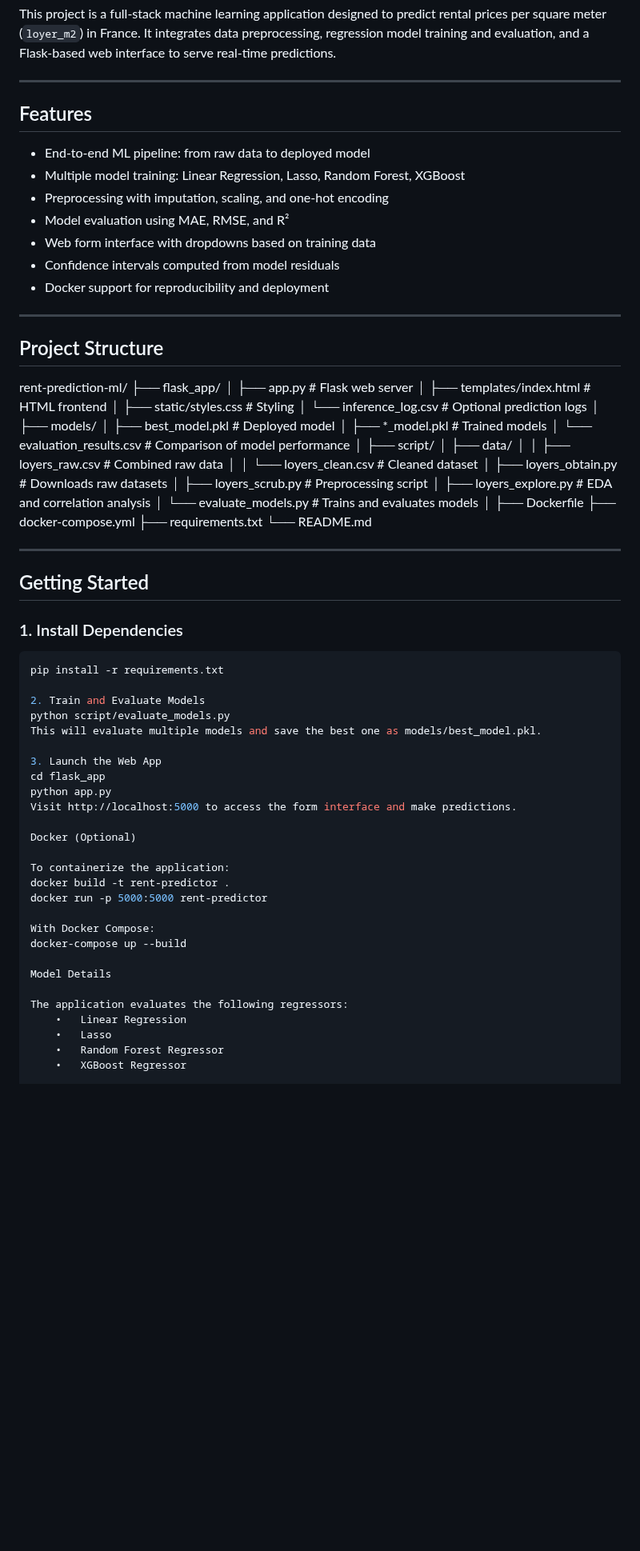
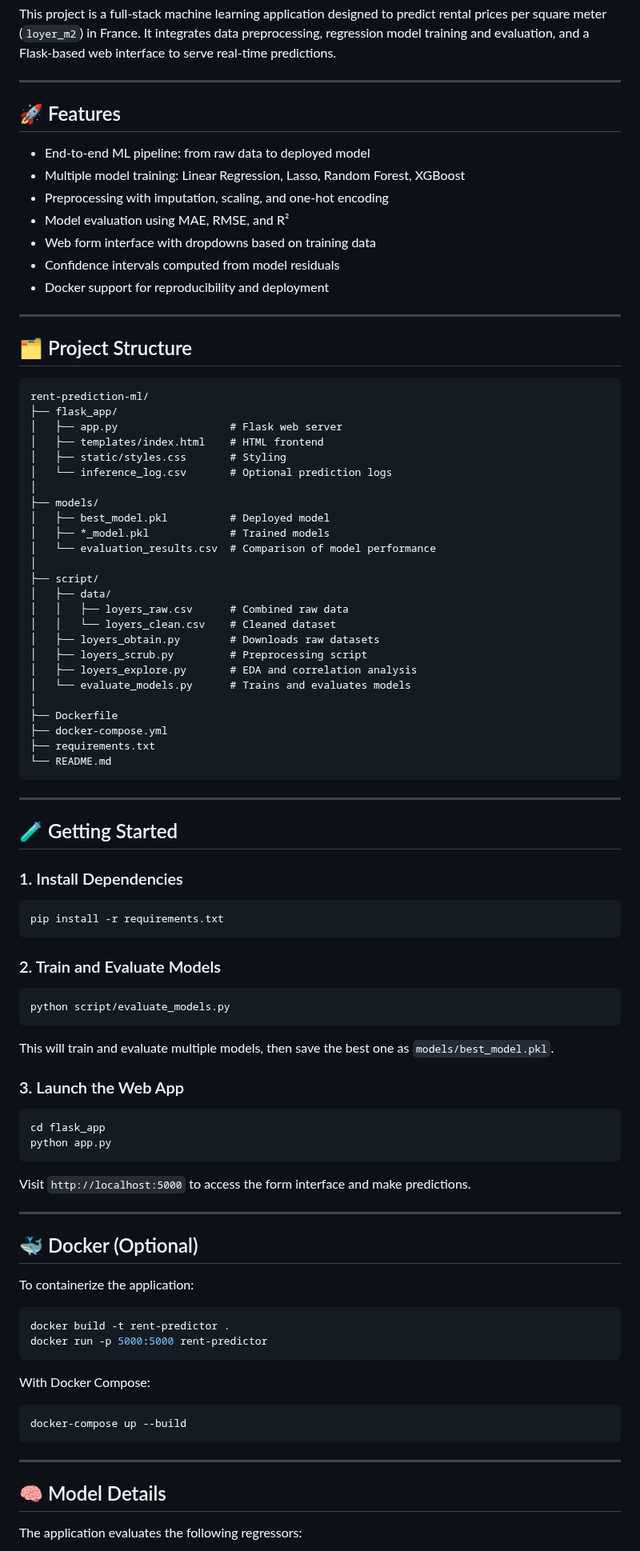
Before and after one commit to melisdamla/rent-prediction-ml, a Markdown page: README.md, the part around one of its changes. Shown at 80% size. GitHub-like rendering; blank space fills up the shorter version.

````diff
--- a/README.md
+++ b/README.md
@@ -4,7 +4,7 @@ This project is a full-stack machine learning application designed to predict re
 
 ---
 
-## Features
+## 🚀 Features
 
 - End-to-end ML pipeline: from raw data to deployed model
 - Multiple model training: Linear Regression, Lasso, Random Forest, XGBoost
@@ -16,7 +16,9 @@ This project is a full-stack machine learning application designed to predict re
 
 ---
 
-## Project Structure
+## 🗂️ Project Structure
+
+```
 rent-prediction-ml/
 ├── flask_app/
 │   ├── app.py                  # Flask web server
@@ -42,39 +44,55 @@ rent-prediction-ml/
 ├── docker-compose.yml
 ├── requirements.txt
 └── README.md
+```
 
 ---
 
-## Getting Started
+## 🧪 Getting Started
 
 ### 1. Install Dependencies
 
 ```bash
 pip install -r requirements.txt
+```
 
-2. Train and Evaluate Models
+### 2. Train and Evaluate Models
+
+```bash
 python script/evaluate_models.py
-This will evaluate multiple models and save the best one as models/best_model.pkl.
+```
 
-3. Launch the Web App
+This will train and evaluate multiple models, then save the best one as `models/best_model.pkl`.
+
+### 3. Launch the Web App
+
+```bash
 cd flask_app
 python app.py
-Visit http://localhost:5000 to access the form interface and make predictions.
+```
 
-Docker (Optional)
+Visit `http://localhost:5000` to access the form interface and make predictions.
+
+---
+
+## 🐳 Docker (Optional)
 
 To containerize the application:
+
+```bash
 docker build -t rent-predictor .
 docker run -p 5000:5000 rent-predictor
+```
 
 With Docker Compose:
+
+```bash
 docker-compose up --build
+```
 
-Model Details
+---
+
+## 🧠 Model Details
 
 The application evaluates the following regressors:
-	•	Linear Regression
-	•	Lasso
-	•	Random Forest Regressor
-	•	XGBoost Regressor
 
````
Also changed, not shown: other parts of README.md (+35 -20 lines).
